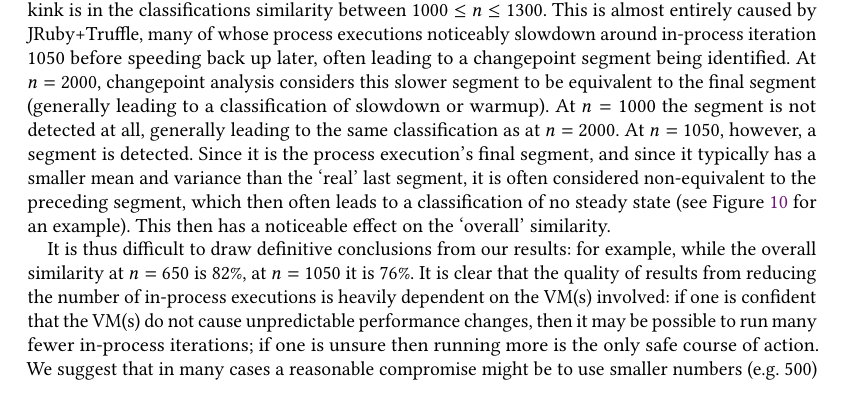
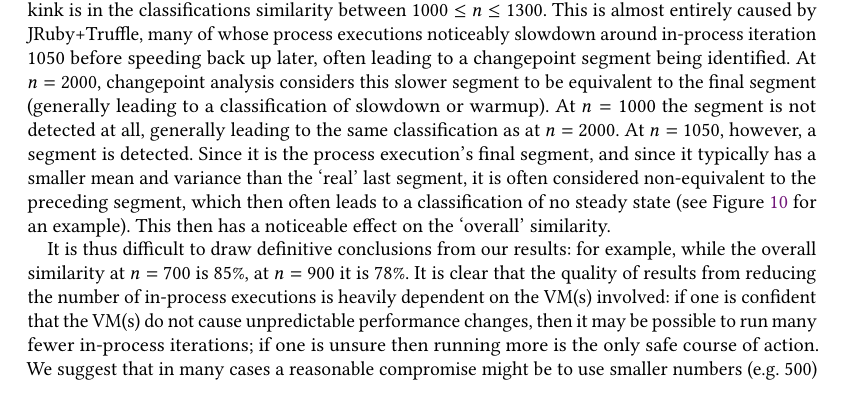
Before and after one commit to softdevteam/warmup_paper, a LaTeX paper (warmup.tex): part of page 24 of 39, cut so that both start at the same text. Compiled offline with pdfLaTeX.

Commit message:
Update numbers again.

```diff
--- a/warmup.tex
+++ b/warmup.tex
@@ -1791,7 +1791,7 @@ which then often leads to a classification of no steady state
 effect on the `overall' similarity.
 
 It is thus difficult to draw definitive conclusions from our results:
-for example, while the overall similarity at $n=650$ is 82\%, at $n=1050$ it is 76\%.
+for example, while the overall similarity at $n=700$ is 85\%, at $n=900$ it is 78\%.
 It is clear that the quality of results from reducing the number
 of in-process executions
 is heavily dependent on the VM(s) involved: if one is confident that the VM(s) do not cause
```
